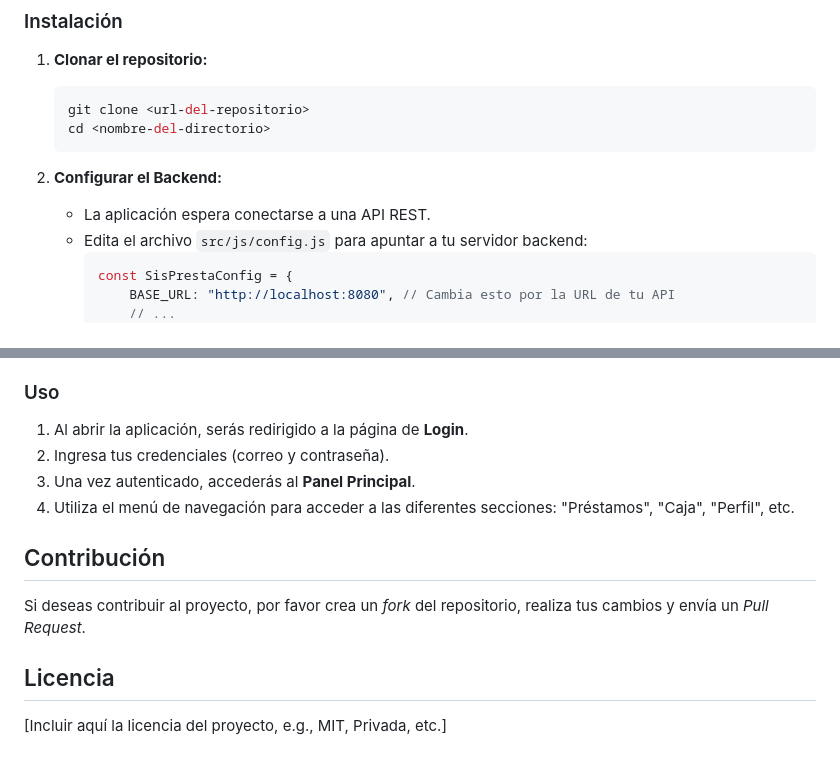
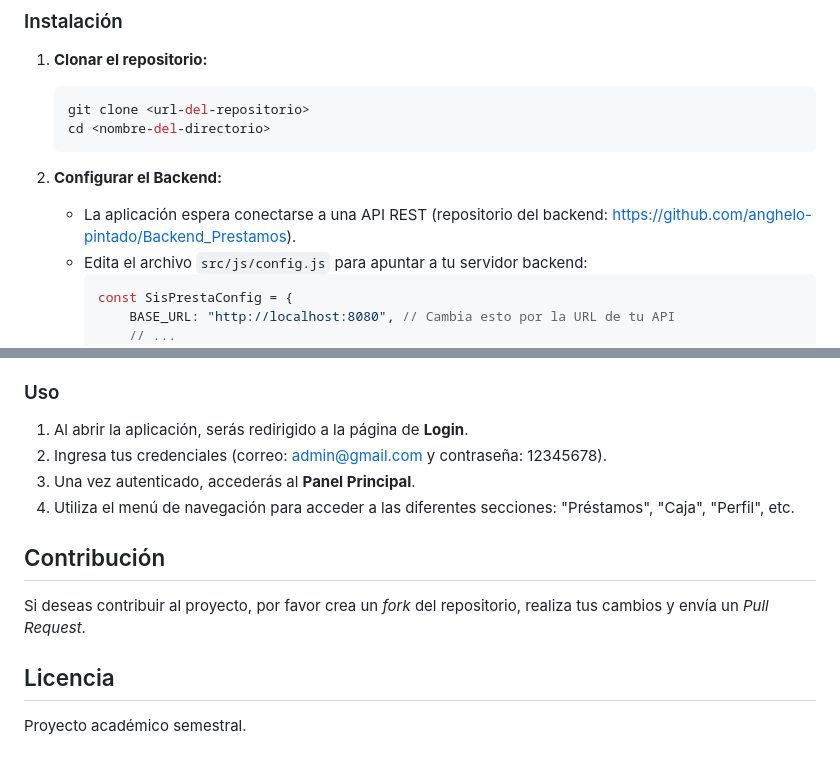
Before and after one commit to anghelo-pintado/Frontend_PrestaPe, a Markdown page: README.md, 2 parts joined by grey strips. Rendered like a GitHub page.

Commit message:
Enhance README with backend link and credentials
Updated backend repository link and login credentials in README.

````diff
--- a/README.md
+++ b/README.md
@@ -64,7 +64,7 @@ src/
     ```
 
 2.  **Configurar el Backend:**
-    *   La aplicación espera conectarse a una API REST.
+    *   La aplicación espera conectarse a una API REST (repositorio del backend: https://github.com/anghelo-pintado/Backend_Prestamos).
     *   Edita el archivo `src/js/config.js` para apuntar a tu servidor backend:
         ```javascript
         const SisPrestaConfig = {
@@ -89,7 +89,7 @@ src/
 ### Uso
 
 1.  Al abrir la aplicación, serás redirigido a la página de **Login**.
-2.  Ingresa tus credenciales (correo y contraseña).
+2.  Ingresa tus credenciales (correo: admin@gmail.com y contraseña: 12345678).
 3.  Una vez autenticado, accederás al **Panel Principal**.
 4.  Utiliza el menú de navegación para acceder a las diferentes secciones: "Préstamos", "Caja", "Perfil", etc.
 
@@ -99,4 +99,4 @@ Si deseas contribuir al proyecto, por favor crea un *fork* del repositorio, real
 
 ## Licencia
 
-[Incluir aquí la licencia del proyecto, e.g., MIT, Privada, etc.]
+Proyecto académico semestral.
````
